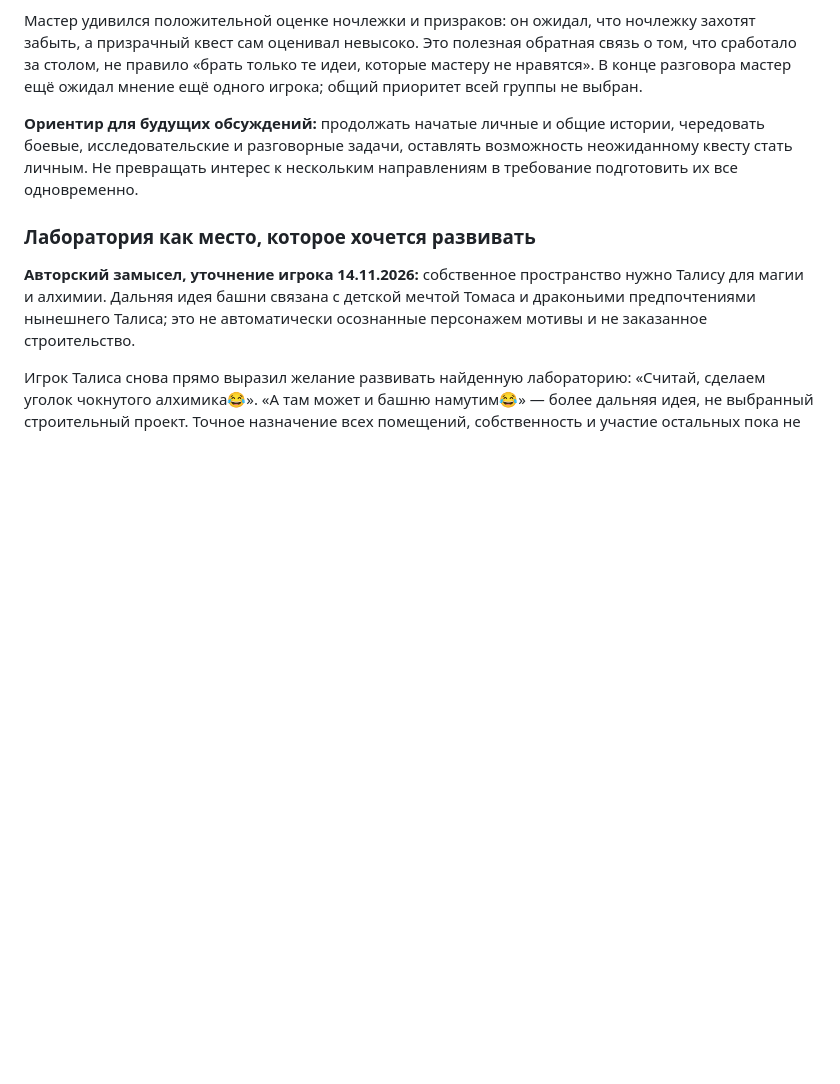
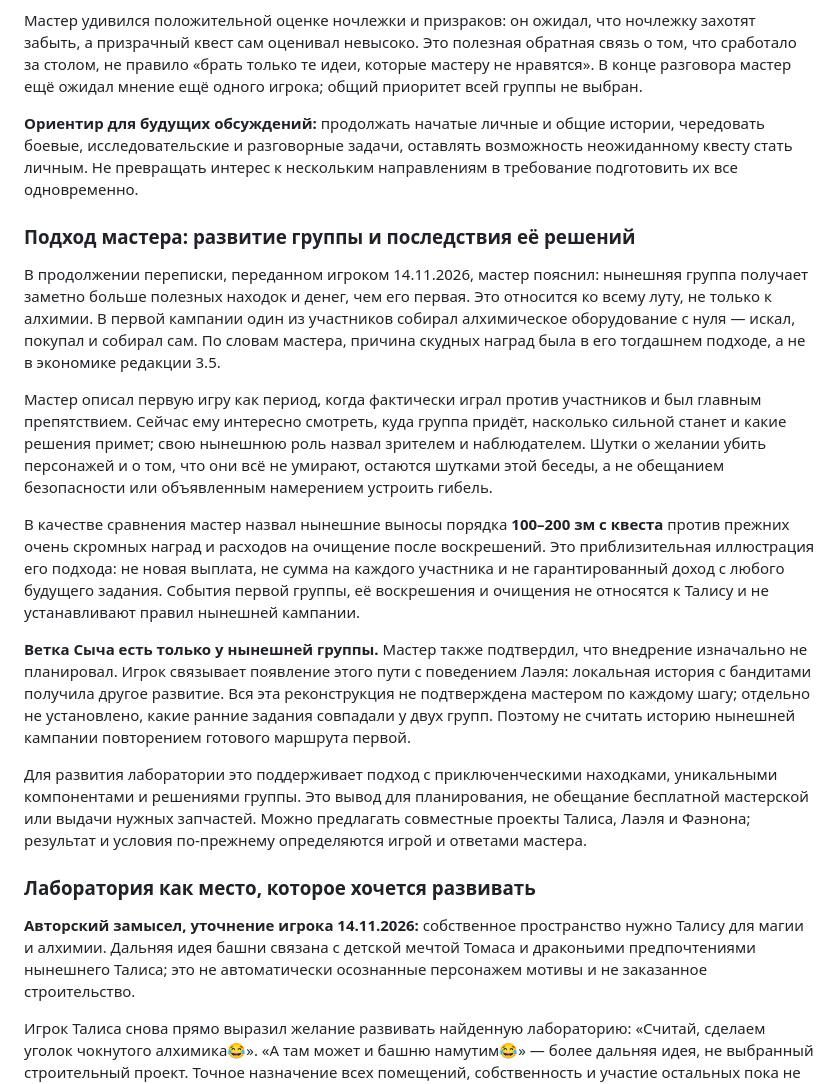
Before and after one commit to harana3737-dot/Alcemy, a Markdown page: Заметки на будущее.md, the part around the change. Drawn GitHub-style; blank space fills up the shorter version.

Commit message:
Сохранить контекст наград и развития кампании со слов мастера

```diff
--- a/Заметки на будущее.md
+++ b/Заметки на будущее.md
@@ -31,6 +31,18 @@
 Мастер удивился положительной оценке ночлежки и призраков: он ожидал, что ночлежку захотят забыть, а призрачный квест сам оценивал невысоко. Это полезная обратная связь о том, что сработало за столом, не правило «брать только те идеи, которые мастеру не нравятся». В конце разговора мастер ещё ожидал мнение ещё одного игрока; общий приоритет всей группы не выбран.
 
 **Ориентир для будущих обсуждений:** продолжать начатые личные и общие истории, чередовать боевые, исследовательские и разговорные задачи, оставлять возможность неожиданному квесту стать личным. Не превращать интерес к нескольким направлениям в требование подготовить их все одновременно.
+
+### Подход мастера: развитие группы и последствия её решений
+
+В продолжении переписки, переданном игроком 14.11.2026, мастер пояснил: нынешняя группа получает заметно больше полезных находок и денег, чем его первая. Это относится ко всему луту, не только к алхимии. В первой кампании один из участников собирал алхимическое оборудование с нуля — искал, покупал и собирал сам. По словам мастера, причина скудных наград была в его тогдашнем подходе, а не в экономике редакции 3.5.
+
+Мастер описал первую игру как период, когда фактически играл против участников и был главным препятствием. Сейчас ему интересно смотреть, куда группа придёт, насколько сильной станет и какие решения примет; свою нынешнюю роль назвал зрителем и наблюдателем. Шутки о желании убить персонажей и о том, что они всё не умирают, остаются шутками этой беседы, а не обещанием безопасности или объявленным намерением устроить гибель.
+
+В качестве сравнения мастер назвал нынешние выносы порядка **100–200 зм с квеста** против прежних очень скромных наград и расходов на очищение после воскрешений. Это приблизительная иллюстрация его подхода: не новая выплата, не сумма на каждого участника и не гарантированный доход с любого будущего задания. События первой группы, её воскрешения и очищения не относятся к Талису и не устанавливают правил нынешней кампании.
+
+**Ветка Сыча есть только у нынешней группы.** Мастер также подтвердил, что внедрение изначально не планировал. Игрок связывает появление этого пути с поведением Лаэля: локальная история с бандитами получила другое развитие. Вся эта реконструкция не подтверждена мастером по каждому шагу; отдельно не установлено, какие ранние задания совпадали у двух групп. Поэтому не считать историю нынешней кампании повторением готового маршрута первой.
+
+Для развития лаборатории это поддерживает подход с приключенческими находками, уникальными компонентами и решениями группы. Это вывод для планирования, не обещание бесплатной мастерской или выдачи нужных запчастей. Можно предлагать совместные проекты Талиса, Лаэля и Фаэнона; результат и условия по-прежнему определяются игрой и ответами мастера.
 
 ### Лаборатория как место, которое хочется развивать
 
```
Also changed, not shown: Состояние проекта.md (+2 -0 lines).
